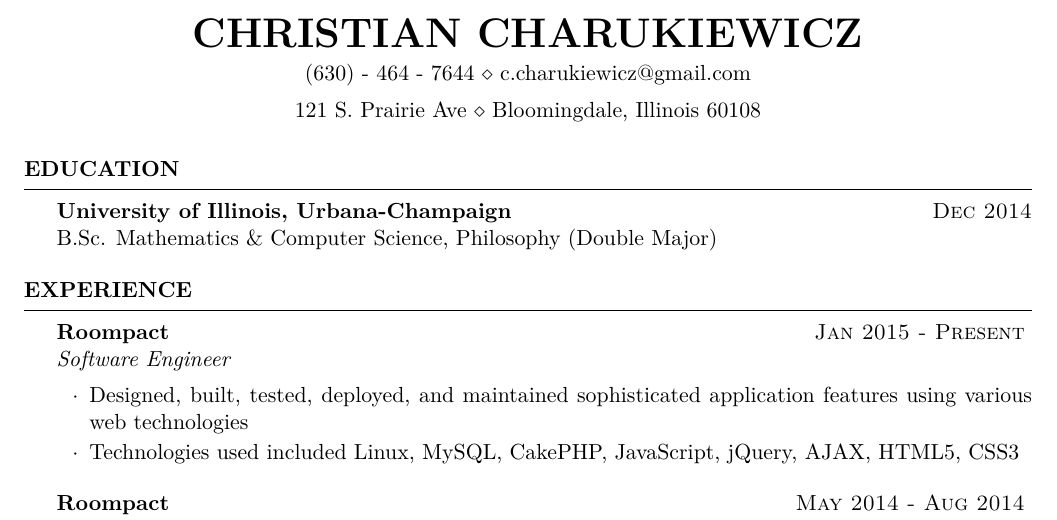
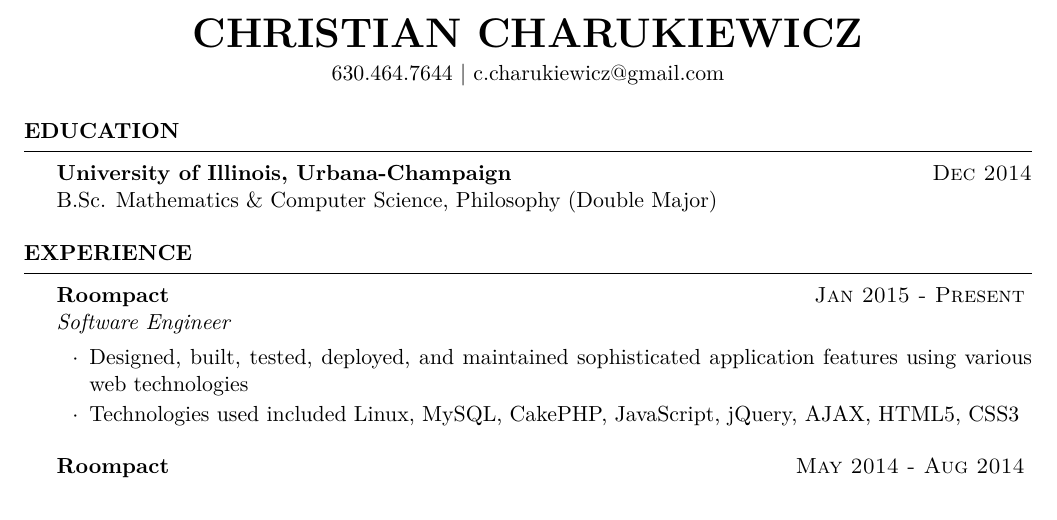
Before and after one commit to charukiewicz/charukiewicz_resume, a LaTeX CV (charukiewicz_resume.tex): part of the page, cut so that both start at the same text. Compiled offline with XeLaTeX.

Commit message:
resume update

```diff
--- a/charukiewicz_resume.tex
+++ b/charukiewicz_resume.tex
@@ -27,9 +27,7 @@
 \usepackage[left=0.75in,top=0.6in,right=0.75in,bottom=0.6in]{geometry} % Document margins
 
 \name{Christian Charukiewicz} % Your name
-\address{(630)~-~464~-~7644 \\ c.charukiewicz@gmail.com} % Your phone number and email
-\address{121 S. Prairie Ave \\ Bloomingdale, Illinois 60108} % Your address
-
+\address{630.464.7644 $|$ c.charukiewicz@gmail.com} % Your phone number and email
 
 \begin{document}
 
```
Also changed, not shown: charukiewicz_resume.pdf.
